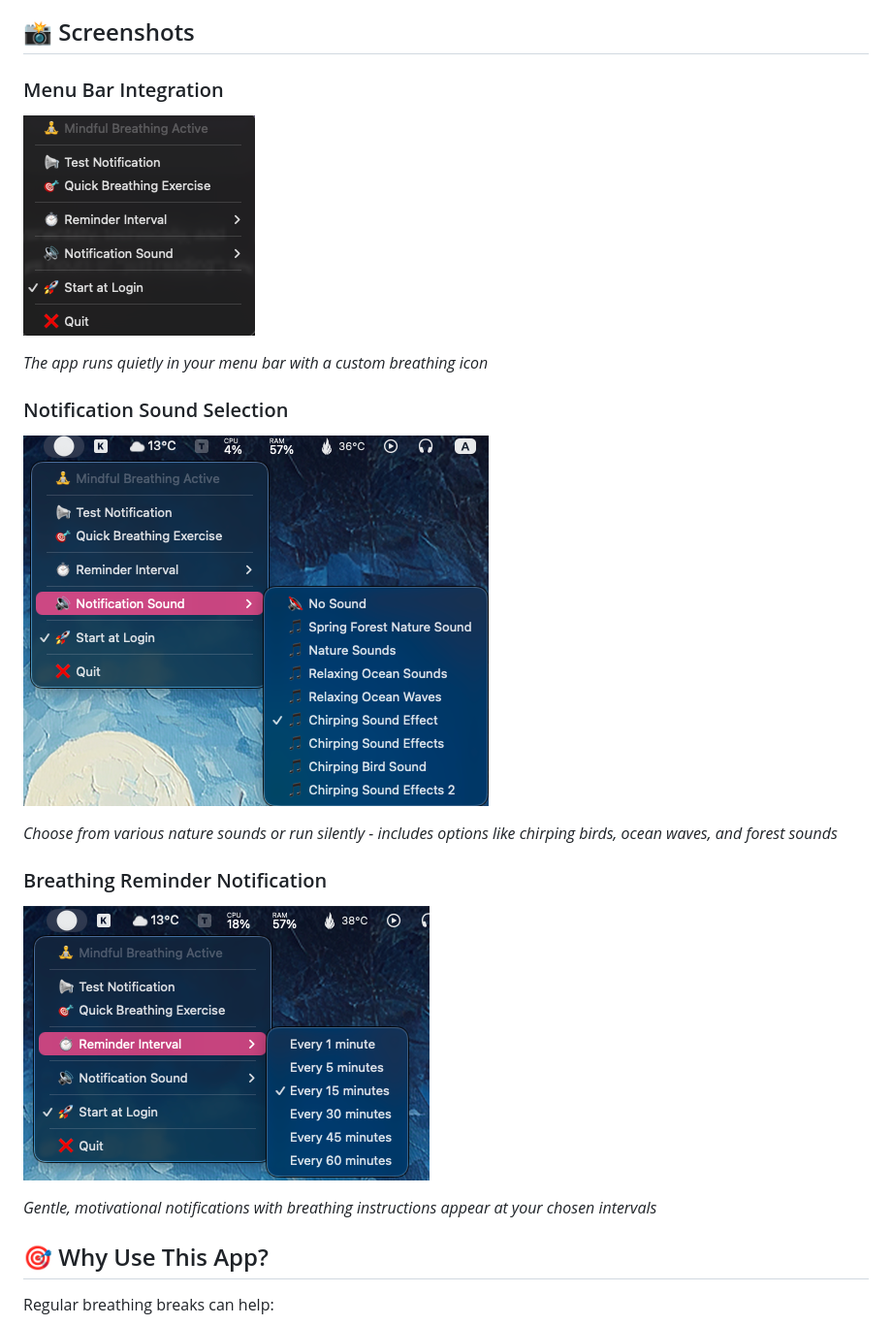
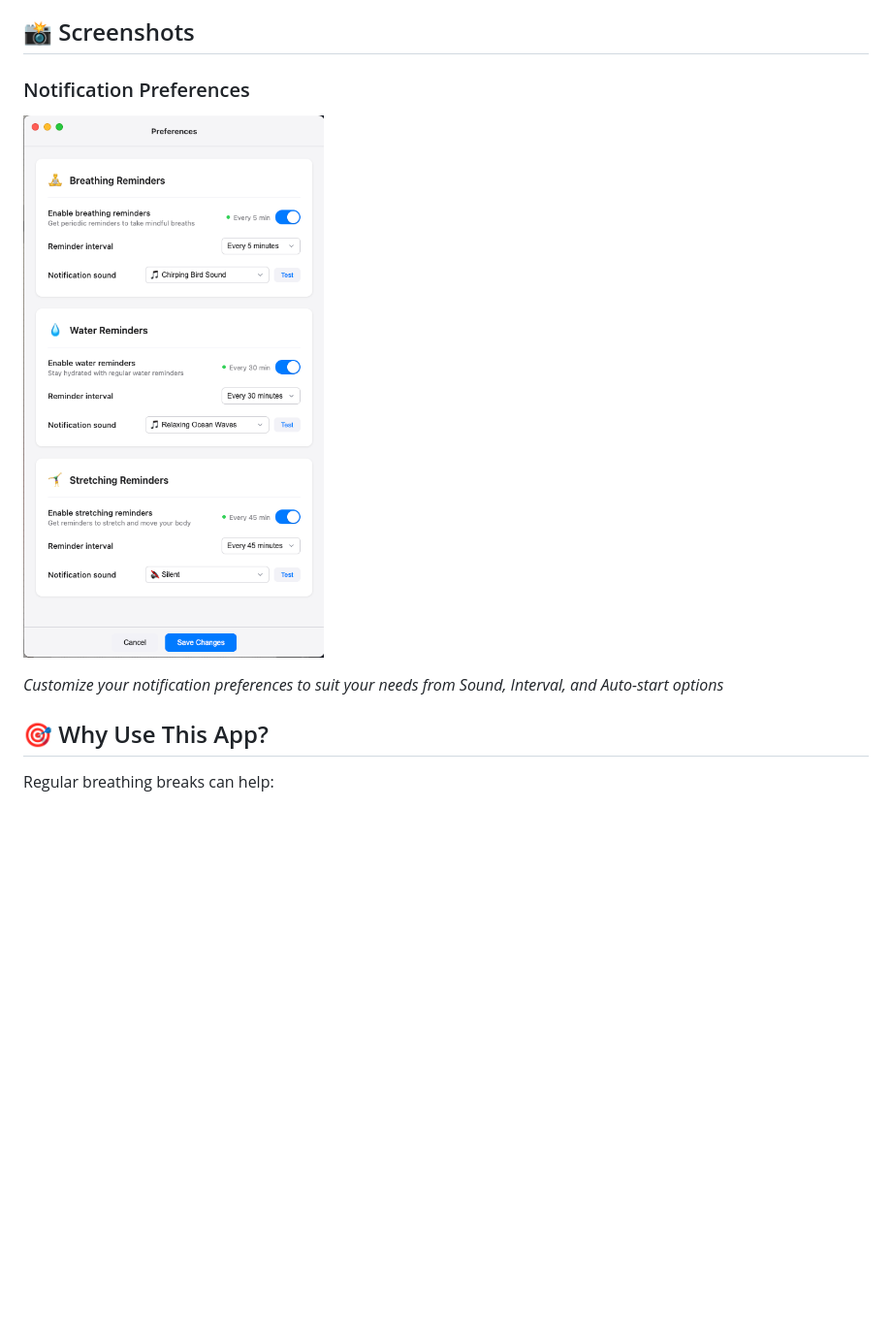
Before and after one commit to MHMDHIDR/mindful-breathing-app, a Markdown page: README.md, the part around the change. Shown: that part at 97% size. GitHub-like rendering; pictures changed too: screenshots/menubar-integration.png (deleted), screenshots/notification-reminder-interval.png (deleted), screenshots/preferences.png (added); blank space fills up the shorter version.

Commit message:
Remove bun.lock file and update README: replace menu bar integration screenshots with notification preferences, add new preferences screenshot, and enhance description for notification settings.

```diff
--- a/README.md
+++ b/README.md
@@ -21,23 +21,11 @@ A lightweight, cross-platform desktop application that helps you maintain mindfu
 
 ## 📸 Screenshots
 
-### Menu Bar Integration
+### Notification Preferences
 
-![Menu Bar Icon](screenshots/menubar-integration.png)
+![Notification Preferences](screenshots/preferences.png)
 
-_The app runs quietly in your menu bar with a custom breathing icon_
-
-### Notification Sound Selection
-
-![Sound Selection Menu](screenshots/sound-selection.png)
-
-_Choose from various nature sounds or run silently - includes options like chirping birds, ocean waves, and forest sounds_
-
-### Breathing Reminder Notification
-
-![Notification Example](screenshots/notification-reminder-interval.png)
-
-_Gentle, motivational notifications with breathing instructions appear at your chosen intervals_
+_Customize your notification preferences to suit your needs from Sound, Interval, and Auto-start options_
 
 ## 🎯 Why Use This App?
 
```
Also changed, not shown: 1 other file.
